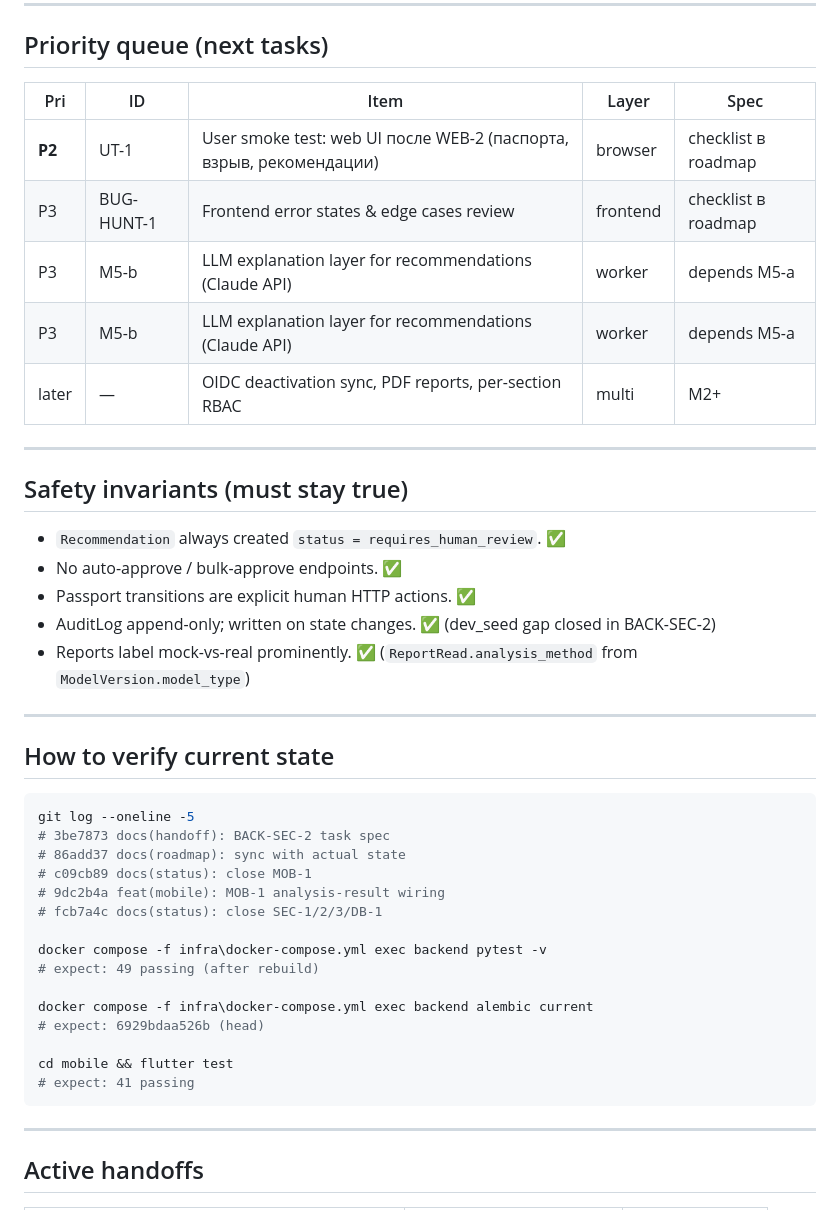
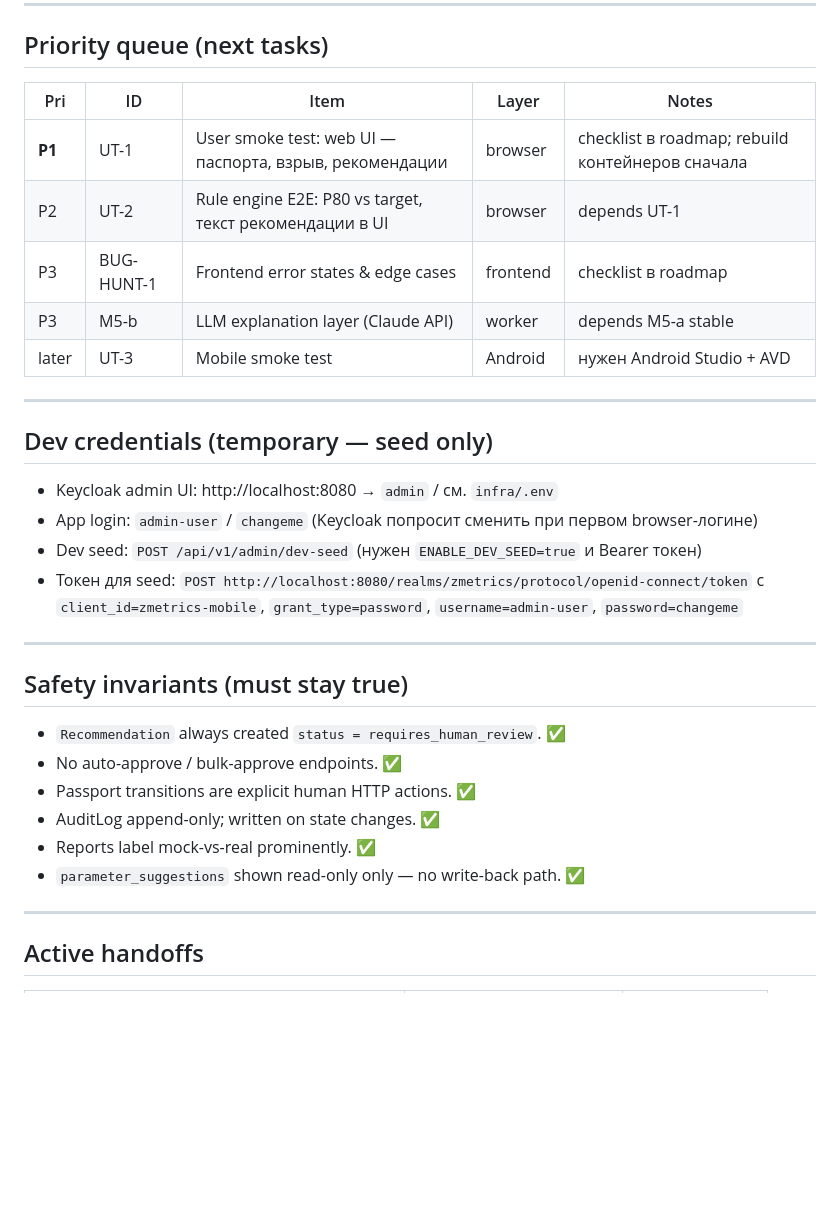
Before and after one commit to superalex0219-cell/zmetrics-1, a Markdown page: docs/STATUS.md, the part around one of its changes. Rendered like a GitHub page; blank space fills up the shorter version.

Commit message:
docs(status): sync with c077029 architect fixes; next = UT-1
Co-Authored-By: Claude Sonnet 4.6 <noreply@anthropic.com>

````diff
--- a/docs/STATUS.md
+++ b/docs/STATUS.md
@@ -51,13 +53,22 @@
 
 ## Priority queue (next tasks)
 
-| Pri | ID | Item | Layer | Spec |
-|-----|----|------|-------|------|
-| **P2** | UT-1 | User smoke test: web UI после WEB-2 (паспорта, взрыв, рекомендации) | browser | checklist в roadmap |
-| P3 | BUG-HUNT-1 | Frontend error states & edge cases review | frontend | checklist в roadmap |
-| P3 | M5-b | LLM explanation layer for recommendations (Claude API) | worker | depends M5-a |
-| P3 | M5-b | LLM explanation layer for recommendations (Claude API) | worker | depends M5-a |
-| later | — | OIDC deactivation sync, PDF reports, per-section RBAC | multi | M2+ |
+| Pri | ID | Item | Layer | Notes |
+|-----|----|------|-------|-------|
+| **P1** | UT-1 | User smoke test: web UI — паспорта, взрыв, рекомендации | browser | checklist в roadmap; rebuild контейнеров сначала |
+| P2 | UT-2 | Rule engine E2E: P80 vs target, текст рекомендации в UI | browser | depends UT-1 |
+| P3 | BUG-HUNT-1 | Frontend error states & edge cases | frontend | checklist в roadmap |
+| P3 | M5-b | LLM explanation layer (Claude API) | worker | depends M5-a stable |
+| later | UT-3 | Mobile smoke test | Android | нужен Android Studio + AVD |
+
+---
+
+## Dev credentials (temporary — seed only)
+
+- Keycloak admin UI: http://localhost:8080 → `admin` / см. `infra/.env`
+- App login: `admin-user` / `changeme` (Keycloak попросит сменить при первом browser-логине)
+- Dev seed: `POST /api/v1/admin/dev-seed` (нужен `ENABLE_DEV_SEED=true` и Bearer токен)
+- Токен для seed: `POST http://localhost:8080/realms/zmetrics/protocol/openid-connect/token` с `client_id=zmetrics-mobile`, `grant_type=password`, `username=admin-user`, `password=changeme`
 
 ---
 
@@ -66,30 +77,9 @@
 - `Recommendation` always created `status = requires_human_review`. ✅
 - No auto-approve / bulk-approve endpoints. ✅
 - Passport transitions are explicit human HTTP actions. ✅
-- AuditLog append-only; written on state changes. ✅ (dev_seed gap closed in BACK-SEC-2)
-- Reports label mock-vs-real prominently. ✅ (`ReportRead.analysis_method` from `ModelVersion.model_type`)
-
----
-
-## How to verify current state
-
-```powershell
-git log --oneline -5
-# 3be7873 docs(handoff): BACK-SEC-2 task spec
-# 86add37 docs(roadmap): sync with actual state
-# c09cb89 docs(status): close MOB-1
-# 9dc2b4a feat(mobile): MOB-1 analysis-result wiring
-# fcb7a4c docs(status): close SEC-1/2/3/DB-1
-
-docker compose -f infra\docker-compose.yml exec backend pytest -v
-# expect: 49 passing (after rebuild)
-
-docker compose -f infra\docker-compose.yml exec backend alembic current
-# expect: 6929bdaa526b (head)
-
-cd mobile && flutter test
-# expect: 41 passing
-```
+- AuditLog append-only; written on state changes. ✅
+- Reports label mock-vs-real prominently. ✅
+- `parameter_suggestions` shown read-only only — no write-back path. ✅
 
 ---
 
````
Also changed, not shown: other parts of docs/STATUS.md (+19 -17 lines).
